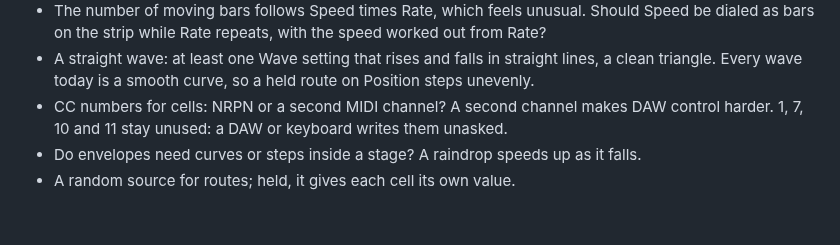
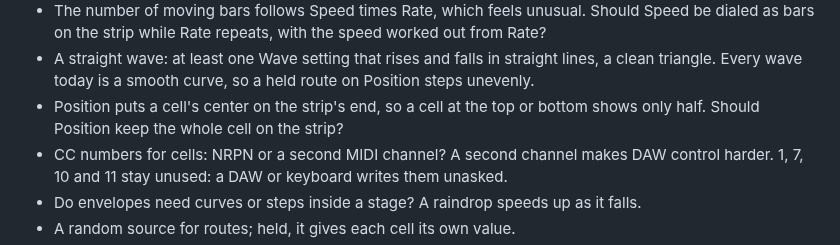
Before and after one commit to knorrli/Aurora, a Markdown page: TODO.md, the part around the change. Rendered like a GitHub page; blank space fills up the shorter version.

Commit message:
List Position keeping the whole cell on the strip as open
Co-Authored-By: Claude Opus 5.5 <noreply@anthropic.com>

```diff
--- a/TODO.md
+++ b/TODO.md
@@ -84,6 +84,7 @@ Seen only in the preview so far. One look each, driven from the editor.
 - An overlay for the brightness curve. Strip and Wall can draw like Bend and Field; what do Cell body and Cell place show?
 - The number of moving bars follows Speed times Rate, which feels unusual. Should Speed be dialed as bars on the strip while Rate repeats, with the speed worked out from Rate?
 - A straight wave: at least one Wave setting that rises and falls in straight lines, a clean triangle. Every wave today is a smooth curve, so a held route on Position steps unevenly.
+- Position puts a cell's center on the strip's end, so a cell at the top or bottom shows only half. Should Position keep the whole cell on the strip?
 - CC numbers for cells: NRPN or a second MIDI channel? A second channel makes DAW control harder. 1, 7, 10 and 11 stay unused: a DAW or keyboard writes them unasked.
 - Do envelopes need curves or steps inside a stage? A raindrop speeds up as it falls.
 - A random source for routes; held, it gives each cell its own value.
```
